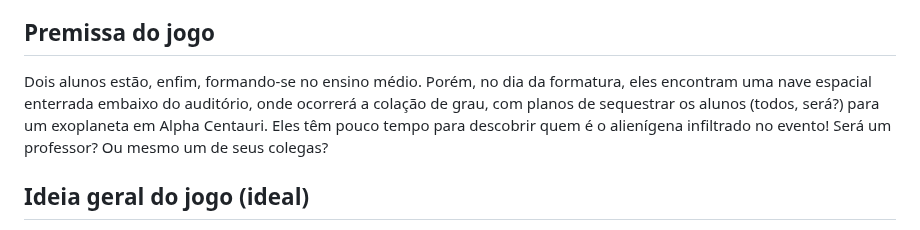
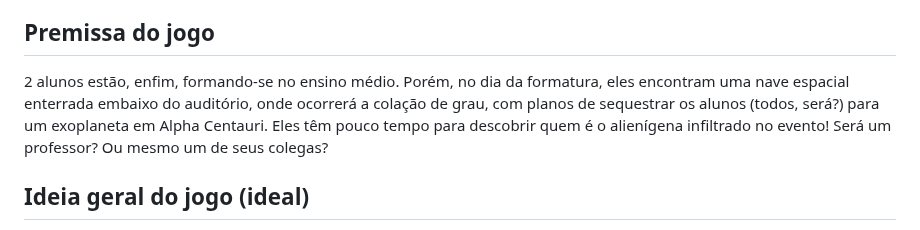
Before and after one commit to ederson-torresini/adcipt20231, a Markdown page: README.md, the part around the change. Drawn GitHub-style.

Commit message:
Melhorar redação

```diff
--- a/README.md
+++ b/README.md
@@ -4,7 +4,7 @@ Para este semestre de 2023.1, a turma escolheu como tema de projeto o desenvolvi
 
 ## Premissa do jogo
 
-Dois alunos estão, enfim, formando-se no ensino médio. Porém, no dia da formatura, eles encontram uma nave espacial enterrada embaixo do auditório, onde ocorrerá a colação de grau, com planos de sequestrar os alunos (todos, será?) para um exoplaneta em Alpha Centauri. Eles têm pouco tempo para descobrir quem é o alienígena infiltrado no evento! Será um professor? Ou mesmo um de seus colegas?
+2 alunos estão, enfim, formando-se no ensino médio. Porém, no dia da formatura, eles encontram uma nave espacial enterrada embaixo do auditório, onde ocorrerá a colação de grau, com planos de sequestrar os alunos (todos, será?) para um exoplaneta em Alpha Centauri. Eles têm pouco tempo para descobrir quem é o alienígena infiltrado no evento! Será um professor? Ou mesmo um de seus colegas?
 
 ## Ideia geral do jogo (ideal)
 
```
